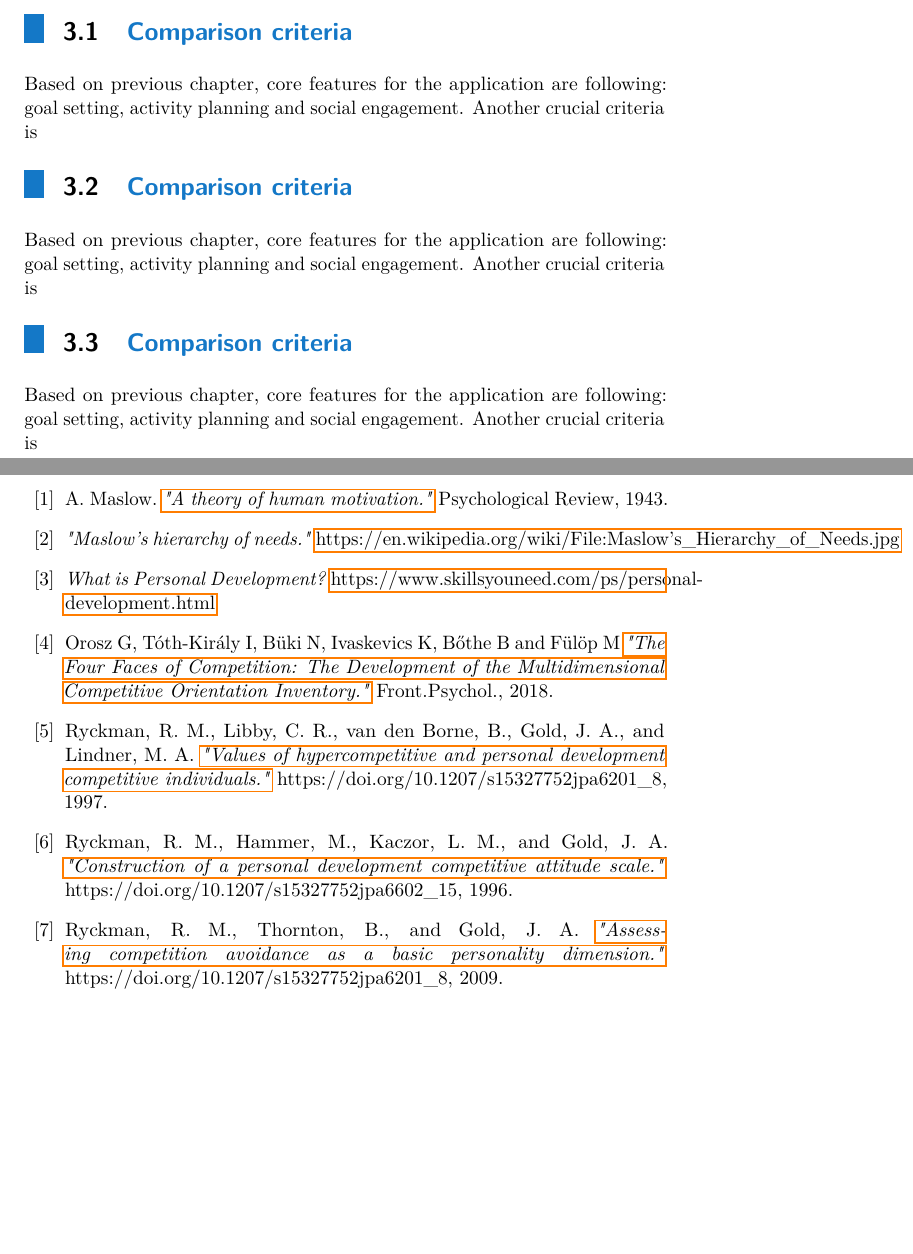
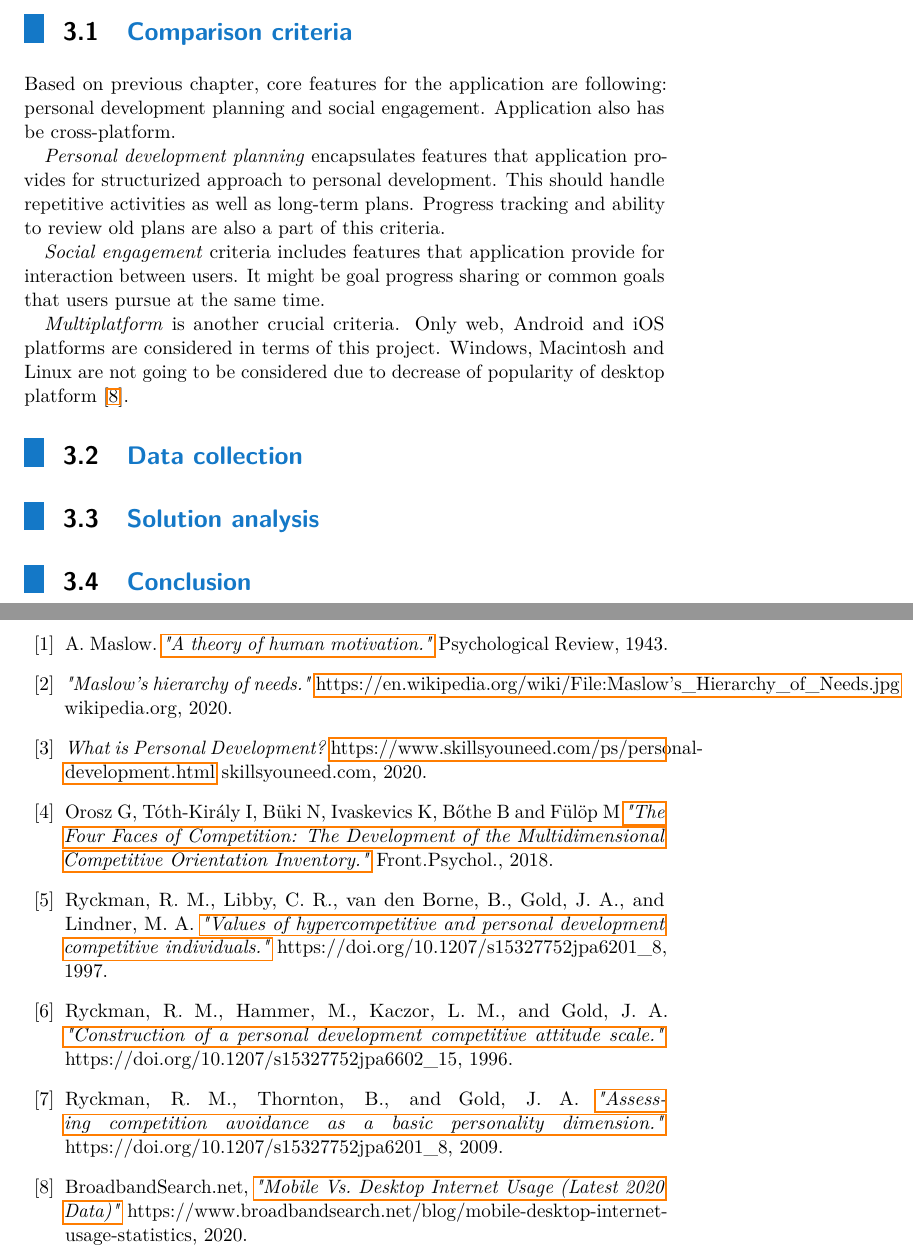
Before and after one commit to vanyuart/bachelors-thesis-text, a LaTeX thesis (main.tex, which reads chapters/sections/section0301.tex, chapters/sections/section0302.tex, chapters/sections/section0303.tex): two parts of pages 13 and 25 of 25, joined at a grey line, cut so that both start at the same text, the shorter picture padded with empty space. Compiled offline with pdfLaTeX.

Commit message:
update chapter03.tex

```diff
--- a/chapters/sections/section0301.tex
+++ b/chapters/sections/section0301.tex
@@ -6,5 +6,16 @@
 
 %https://play.google.com/store/apps/details?id=com.remente.app&hl=en
 
-Based on previous chapter, core features for the application are following: goal setting, activity planning and social engagement.
-Another crucial criteria is
+Based on previous chapter, core features for the application are following: personal development planning and social engagement.
+Application also has be cross-platform.
+
+\textit{Personal development planning} encapsulates features that application provides for structurized approach to personal development.
+This should handle repetitive activities as well as long-term plans.
+Progress tracking and ability to review old plans are also a part of this criteria.
+
+\textit{Social engagement} criteria includes features that application provide for interaction between users.
+It might be goal progress sharing or common goals that users pursue at the same time.
+
+\textit{Multiplatform} is another crucial criteria.
+Only web, Android and iOS platforms are considered in terms of this project.
+Windows, Macintosh and Linux are not going to be considered due to decrease of popularity of desktop platform~\cite{mobile-vs-desktop}.
--- /dev/null
+++ b/chapters/sections/section0302.tex
@@ -0,0 +1,3 @@
+%!TEX ROOT=main.tex
+
+\section{Data collection}\label{sec:data-collection}
--- /dev/null
+++ b/chapters/sections/section0303.tex
@@ -0,0 +1,3 @@
+%!TEX ROOT=main.tex
+
+\section{Solution analysis}\label{sec:solution-analysis}
--- /dev/null
+++ b/chapters/sections/section0304.tex
@@ -0,0 +1,3 @@
+%!TEX ROOT=main.tex
+
+\section{Conclusion}\label{sec:conclusion}
--- a/main.tex
+++ b/main.tex
@@ -53,12 +53,13 @@ year = 2021,
 
     \bibliographystyle{amsalpha}
     \begin{thebibliography}{99}
-        \bibitem{maslow-motivation} A. Maslow. \href{http://psychclassics.yorku.ca/Maslow/motivation.htm}{\emph{"A theory of human motivation."}}~Psychological Review, 1943.
-        \bibitem{maslow-pyramid} \emph{"Maslow's hierarchy of needs."}~\href{https://en.wikipedia.org/wiki/File:Maslow's_Hierarchy_of_Needs.jpg}{https://en.wikipedia.org/wiki/File:Maslow's\_Hierarchy\_of\_Needs.jpg}
-        \bibitem{what-is-personal-development} \emph{What is Personal Development?}~\href{https://www.skillsyouneed.com/ps/personal-development.html}{https://www.skillsyouneed.com/ps/personal-development.html}
+        \bibitem{maslow-motivation} A. Maslow. \href{http://psychclassics.yorku.ca/Maslow/motivation.htm}{\emph{"A theory of human motivation."}} Psychological Review, 1943.
+        \bibitem{maslow-pyramid} \emph{"Maslow's hierarchy of needs."}~\href{https://en.wikipedia.org/wiki/File:Maslow's_Hierarchy_of_Needs.jpg}{https://en.wikipedia.org/wiki/File:Maslow's\_Hierarchy\_of\_Needs.jpg} wikipedia.org, 2020.
+        \bibitem{what-is-personal-development} \emph{What is Personal Development?}~\href{https://www.skillsyouneed.com/ps/personal-development.html}{https://www.skillsyouneed.com/ps/personal-development.html} skillsyouneed.com, 2020.
         \bibitem{the-four-faces-of-competetition} Orosz G, Tóth-Király I, Büki N, Ivaskevics K, Bőthe B and Fülöp M \href{https://www.frontiersin.org/articles/10.3389/fpsyg.2018.00779/full}{\emph{"The Four Faces of Competition: The Development of the Multidimensional Competitive Orientation Inventory."}} Front.Psychol., 2018.
         \bibitem{cit-ryckman-hca} Ryckman, R. M., Libby, C. R., van den Borne, B., Gold, J. A., and Lindner, M. A. \href{https://doi.org/10.1207/s15327752jpa6201_8}{\emph{"Values of hypercompetitive and personal development competitive individuals."}} https://doi.org/10.1207/s15327752jpa6201\_8, 1997.
         \bibitem{cit-ryckman-pdca} Ryckman, R. M., Hammer, M., Kaczor, L. M., and Gold, J. A. \href{https://doi.org/10.1207/s15327752jpa6602_15}{\emph{"Construction of a personal development competitive attitude scale."}} https://doi.org/10.1207/s15327752jpa6602\_15, 1996.
         \bibitem{cit-ryckman-adca} Ryckman, R. M., Thornton, B., and Gold, J. A. \href{https://doi.org/10.1207/s15327752jpa6201_8}{\emph{"Assessing competition avoidance as a basic personality dimension."}} https://doi.org/10.1207/s15327752jpa6201\_8, 2009.
+        \bibitem{mobile-vs-desktop} BroadbandSearch.net, \href{https://www.broadbandsearch.net/blog/mobile-desktop-internet-usage-statistics}{\emph{"Mobile Vs. Desktop Internet Usage (Latest 2020 Data)"}} https://www.broadbandsearch.net/blog/mobile-desktop-internet-usage-statistics, 2020.
     \end{thebibliography}
 \end{document}
```
Also changed, not shown: chapters/chapter03.tex (+6 -3 lines).
